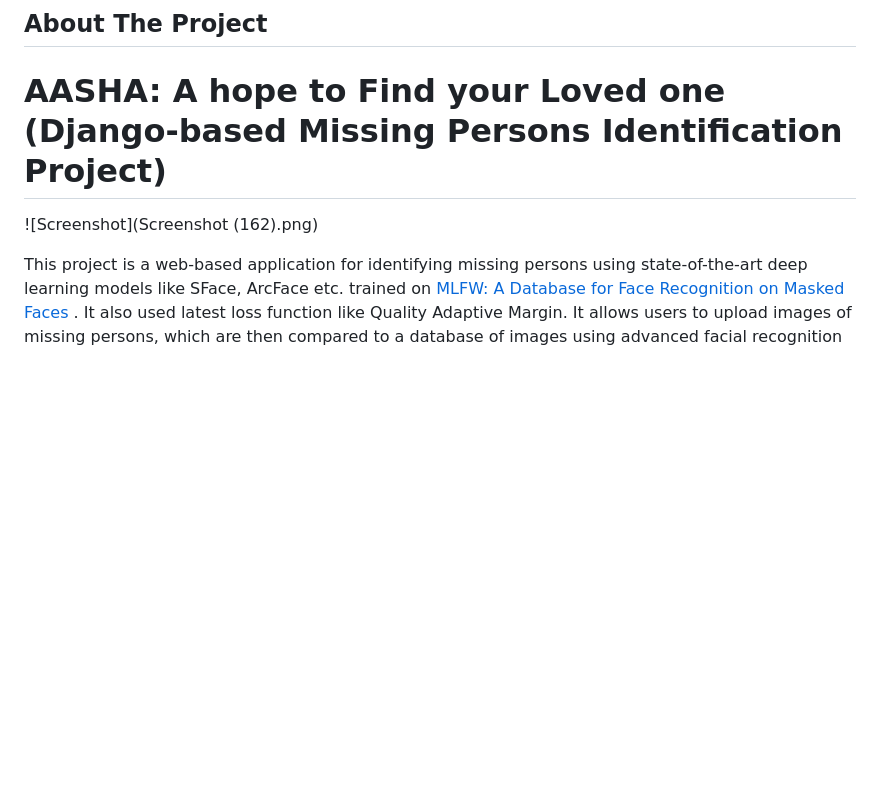
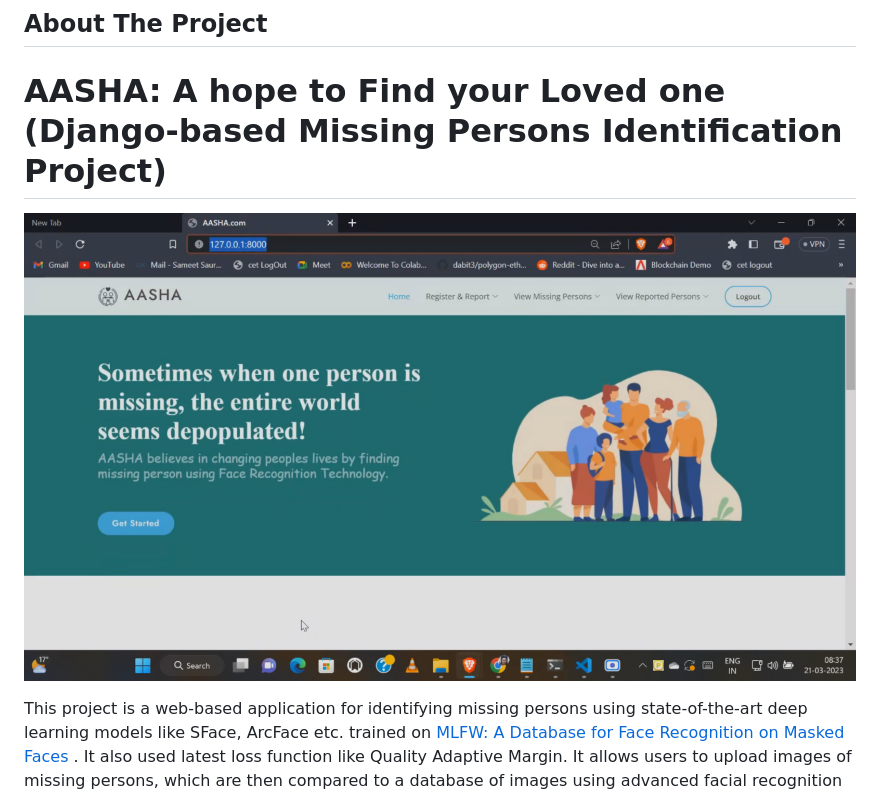
Before and after one commit to phycoding/Aasa, a Markdown page: README.md, the part around the change. Drawn GitHub-style; blank space fills up the shorter version.

```diff
--- a/README.md
+++ b/README.md
@@ -3,7 +3,7 @@
 AASHA: A hope to Find your Loved one (Django-based Missing Persons Identification Project)
 ===================================================
 
-![Screenshot](Screenshot (162).png)
+![Screenshot](Screenshot.png)
 
 This project is a web-based application for identifying missing persons using state-of-the-art deep learning models like SFace, ArcFace etc. trained on [MLFW: A Database for Face Recognition on Masked Faces](https://paperswithcode.com/paper/mlfw-a-database-for-face-recognition-on) . It also used latest loss function like Quality Adaptive Margin. It allows users to upload images of missing persons, which are then compared to a database of images using advanced facial recognition technology to help identify them.
 
```
